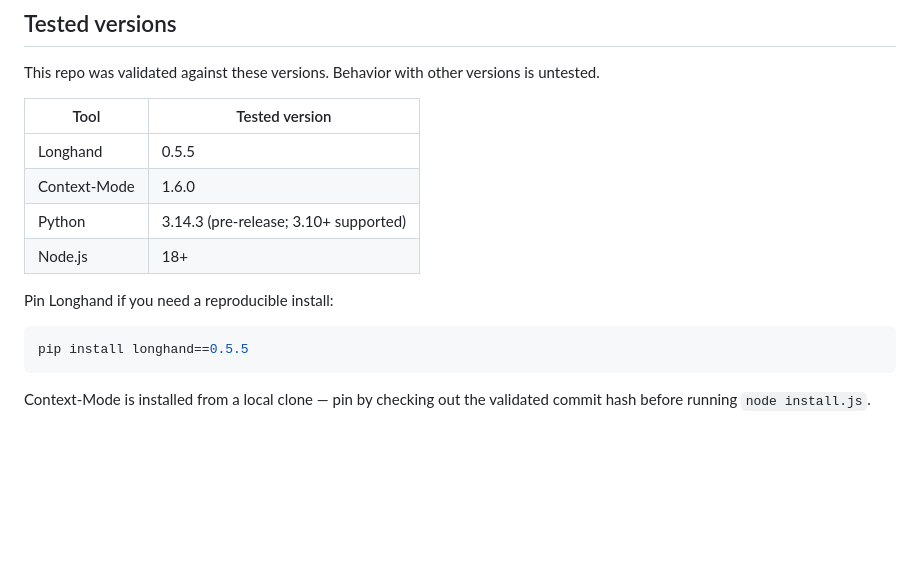
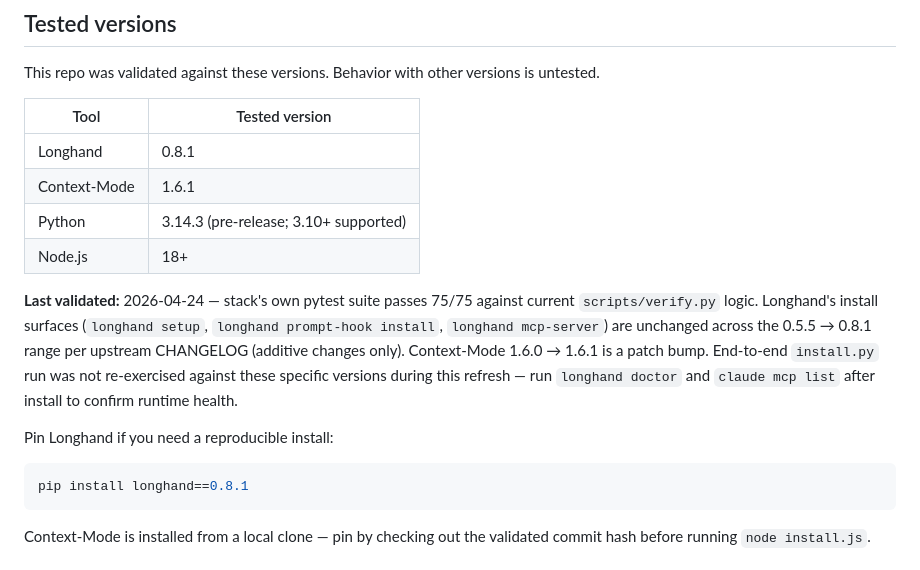
Before and after one commit to scottconverse/stack, a Markdown page: README.md, the part around the change. GitHub-like rendering; blank space fills up the shorter version.

````diff
--- a/README.md
+++ b/README.md
@@ -80,15 +80,24 @@ versions is untested.
 
 | Tool | Tested version |
 |------|---------------|
-| Longhand | 0.5.5 |
-| Context-Mode | 1.6.0 |
+| Longhand | 0.8.1 |
+| Context-Mode | 1.6.1 |
 | Python | 3.14.3 (pre-release; 3.10+ supported) |
 | Node.js | 18+ |
+
+**Last validated:** 2026-04-24 — stack's own pytest suite passes 75/75
+against current `scripts/verify.py` logic. Longhand's install surfaces
+(`longhand setup`, `longhand prompt-hook install`, `longhand mcp-server`)
+are unchanged across the 0.5.5 → 0.8.1 range per upstream CHANGELOG
+(additive changes only). Context-Mode 1.6.0 → 1.6.1 is a patch bump.
+End-to-end `install.py` run was not re-exercised against these specific
+versions during this refresh — run `longhand doctor` and `claude mcp list`
+after install to confirm runtime health.
 
 Pin Longhand if you need a reproducible install:
 
 ```bash
-pip install longhand==0.5.5
+pip install longhand==0.8.1
 ```
 
 Context-Mode is installed from a local clone — pin by checking out the
````
Also changed, not shown: CHANGELOG.md (+18 -0 lines).
